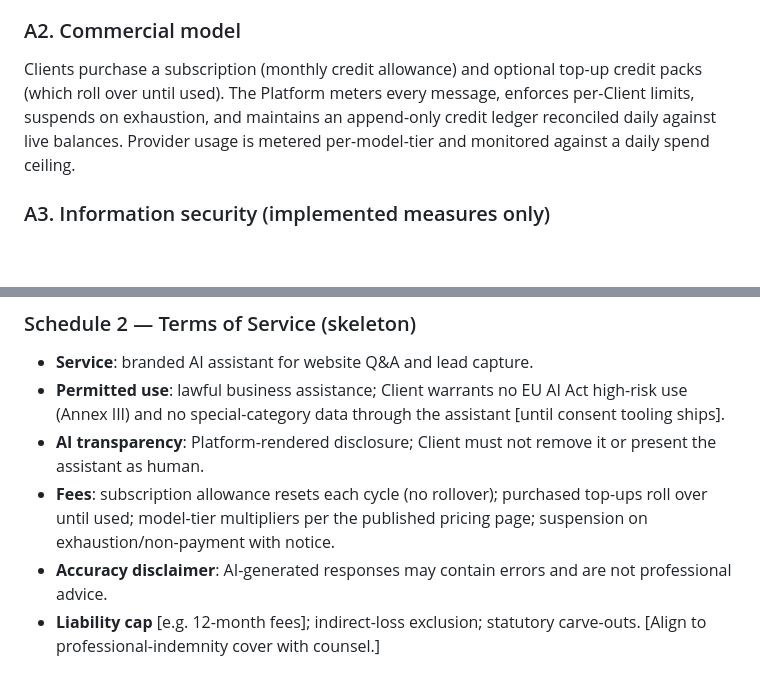
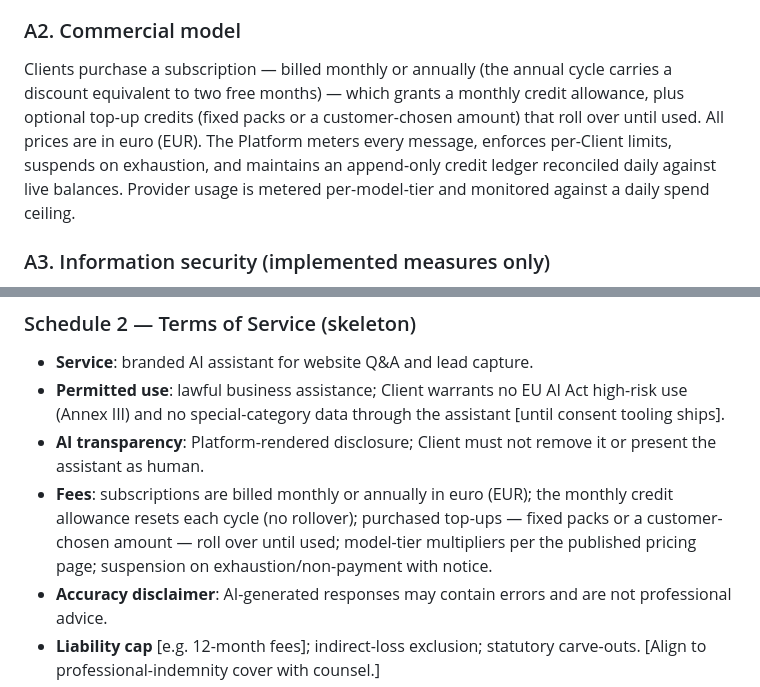
Before and after one commit to Neoptolemospapadiofantous/automation_dashboard, a Markdown page: docs/legal/compliance-framework.md, 2 parts joined by grey strips. GitHub-like rendering; blank space fills up the shorter version.

```diff
--- a/docs/legal/compliance-framework.md
+++ b/docs/legal/compliance-framework.md
@@ -27,12 +27,14 @@ instructs the assistant never to invent facts, prices, or policies.
 
 ### A2. Commercial model
 
-Clients purchase a subscription (monthly credit allowance) and optional
-top-up credit packs (which roll over until used). The Platform meters
-every message, enforces per-Client limits, suspends on exhaustion, and
-maintains an append-only credit ledger reconciled daily against live
-balances. Provider usage is metered per-model-tier and monitored
-against a daily spend ceiling.
+Clients purchase a subscription — billed monthly or annually (the annual
+cycle carries a discount equivalent to two free months) — which grants a
+monthly credit allowance, plus optional top-up credits (fixed packs or a
+customer-chosen amount) that roll over until used. All prices are in euro
+(EUR). The Platform meters every message, enforces per-Client limits,
+suspends on exhaustion, and maintains an append-only credit ledger
+reconciled daily against live balances. Provider usage is metered
+per-model-tier and monitored against a daily spend ceiling.
 
 ### A3. Information security (implemented measures only)
 
@@ -109,10 +111,11 @@ table). [Counsel to complete all three.]
   through the assistant [until consent tooling ships].
 - **AI transparency**: Platform-rendered disclosure; Client must not
   remove it or present the assistant as human.
-- **Fees**: subscription allowance resets each cycle (no rollover);
-  purchased top-ups roll over until used; model-tier multipliers per
-  the published pricing page; suspension on exhaustion/non-payment
-  with notice.
+- **Fees**: subscriptions are billed monthly or annually in euro (EUR);
+  the monthly credit allowance resets each cycle (no rollover);
+  purchased top-ups — fixed packs or a customer-chosen amount — roll
+  over until used; model-tier multipliers per the published pricing
+  page; suspension on exhaustion/non-payment with notice.
 - **Accuracy disclaimer**: AI-generated responses may contain errors
   and are not professional advice.
 - **Liability cap** [e.g. 12-month fees]; indirect-loss exclusion;
```
Also changed, not shown: docs/legal/claims-vs-reality.md (+4 -1 lines), docs/legal/docx-redlines.md (+11 -6 lines).
